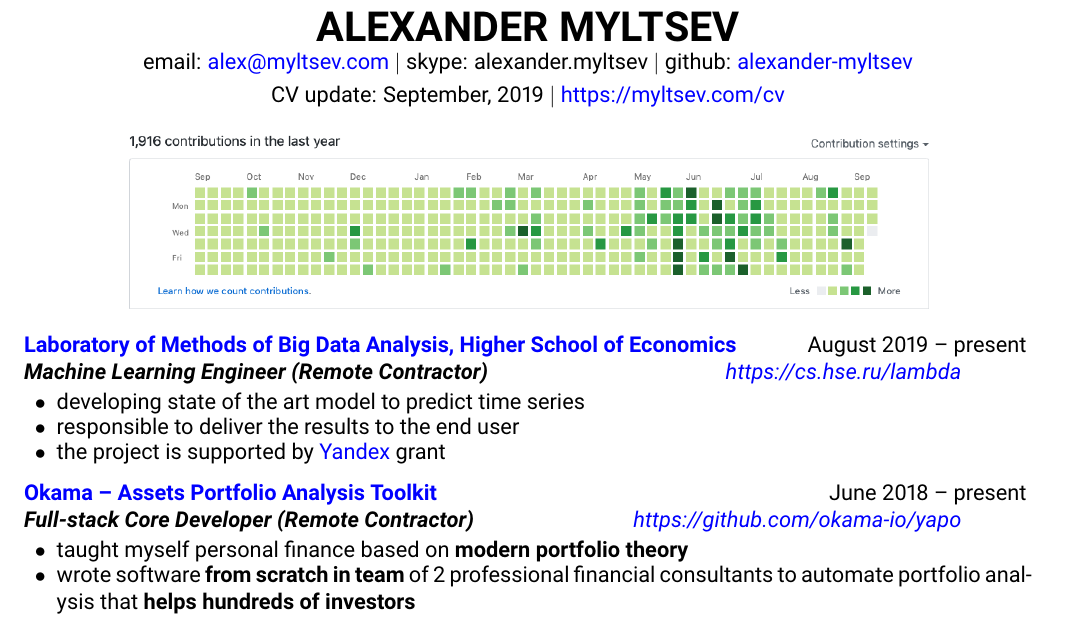
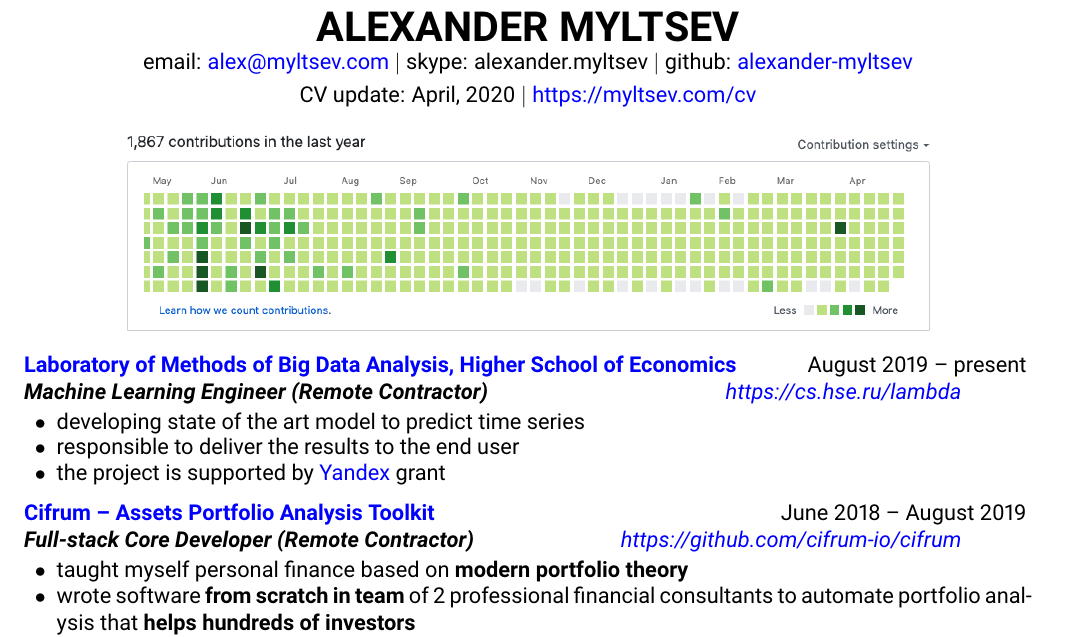
Before and after one commit to alexander-myltsev/alexander-myltsev-blog, a LaTeX CV (cv/cv.tex): part of the page before the commit and part of page 1 of 3 after it, cut so that both start at the same text. Compiled offline with pdfLaTeX.

Commit message:
Update CV

```diff
--- a/cv/cv.tex
+++ b/cv/cv.tex
@@ -23,7 +23,7 @@
 \documentclass{resume} % Use the custom resume.cls style
 
 \newif\iflongversion
-% \longversiontrue % comment out to hide answers
+\longversiontrue % comment out to hide answers
 
 \usepackage[left=0.75in,top=0.3in,right=0.75in,bottom=0.3in]{geometry} % Document margins
 \usepackage{verbatim}
@@ -39,7 +39,7 @@
   skype: alexander.myltsev $\vert$
   github: \href{https://github.com/alexander-myltsev/}{alexander-myltsev}
 }
-\address{CV update: September, 2019 $\vert$ \href{https://myltsev.com/cv}{https://myltsev.com/cv}}
+\address{CV update: April, 2020 $\vert$ \href{https://myltsev.com/cv}{https://myltsev.com/cv}}
 
 \begin{document}
 
@@ -61,10 +61,10 @@
 \end{samepage}
 
 \begin{samepage}
-\begin{rSubsection}{\href{https://github.com/okama-io/yapo}
-{Okama -- Assets Portfolio Analysis Toolkit}}
-{June 2018 -- present}{\textbf{Full-stack Core Developer (Remote Contractor)}}
-{\href{https://github.com/okama-io/yapo}{https://github.com/okama-io/yapo}}
+\begin{rSubsection}{\href{https://github.com/cifrum-io/cifrum}
+{Cifrum -- Assets Portfolio Analysis Toolkit}}
+{June 2018 -- August 2019}{\textbf{Full-stack Core Developer (Remote Contractor)}}
+{\href{https://github.com/cifrum-io/cifrum}{https://github.com/cifrum-io/cifrum}}
 \item taught myself personal finance based on \textbf{modern portfolio theory}
 \item wrote software \textbf{from scratch in team} of 2 professional financial consultants to automate portfolio analysis that \textbf{helps hundreds of investors}
 \item developed \textbf{crawler} that fetches financial information (stocks, ETFs, currencies, etc.) in \textbf{Python3}
```
Also changed, not shown: cv/images/github-stats.png.
